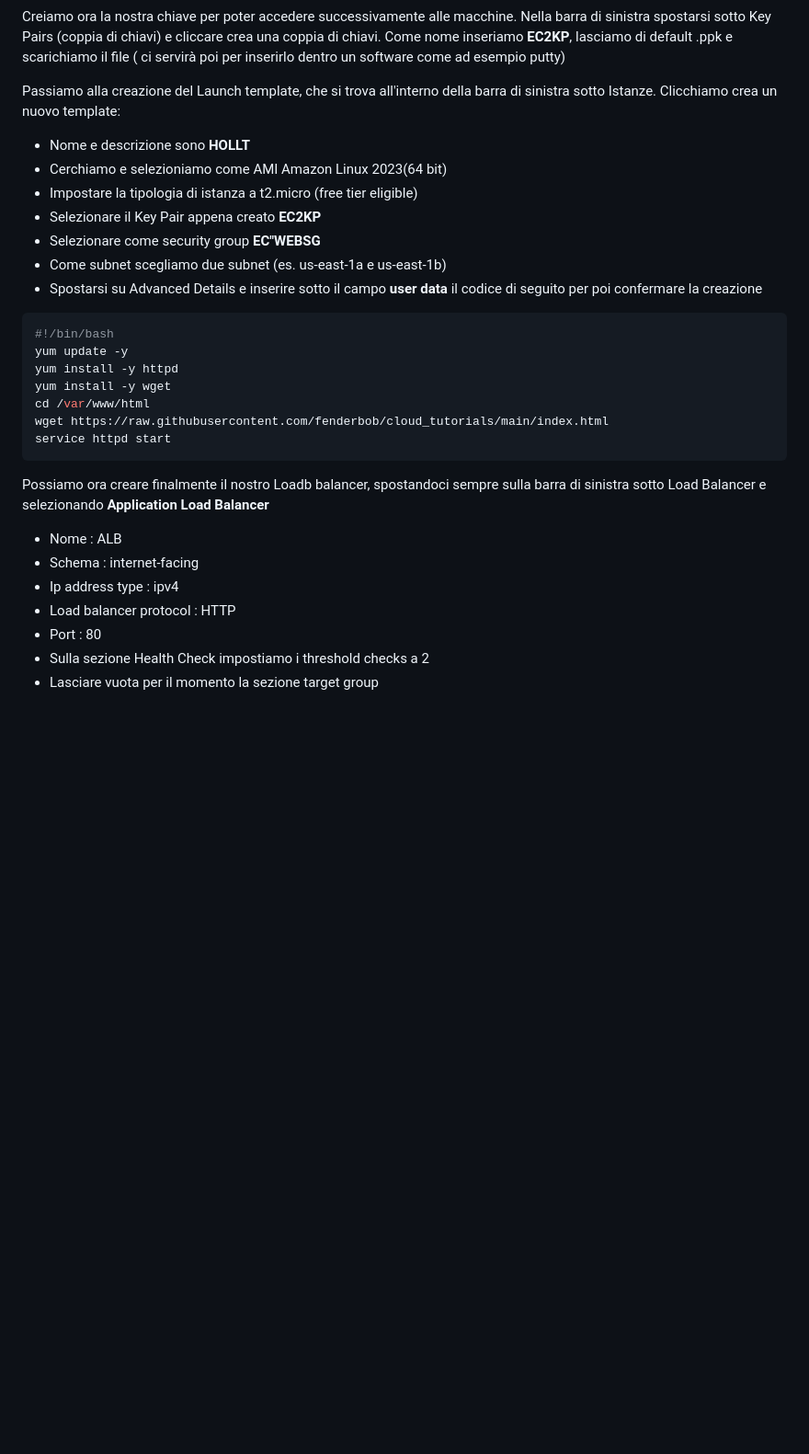
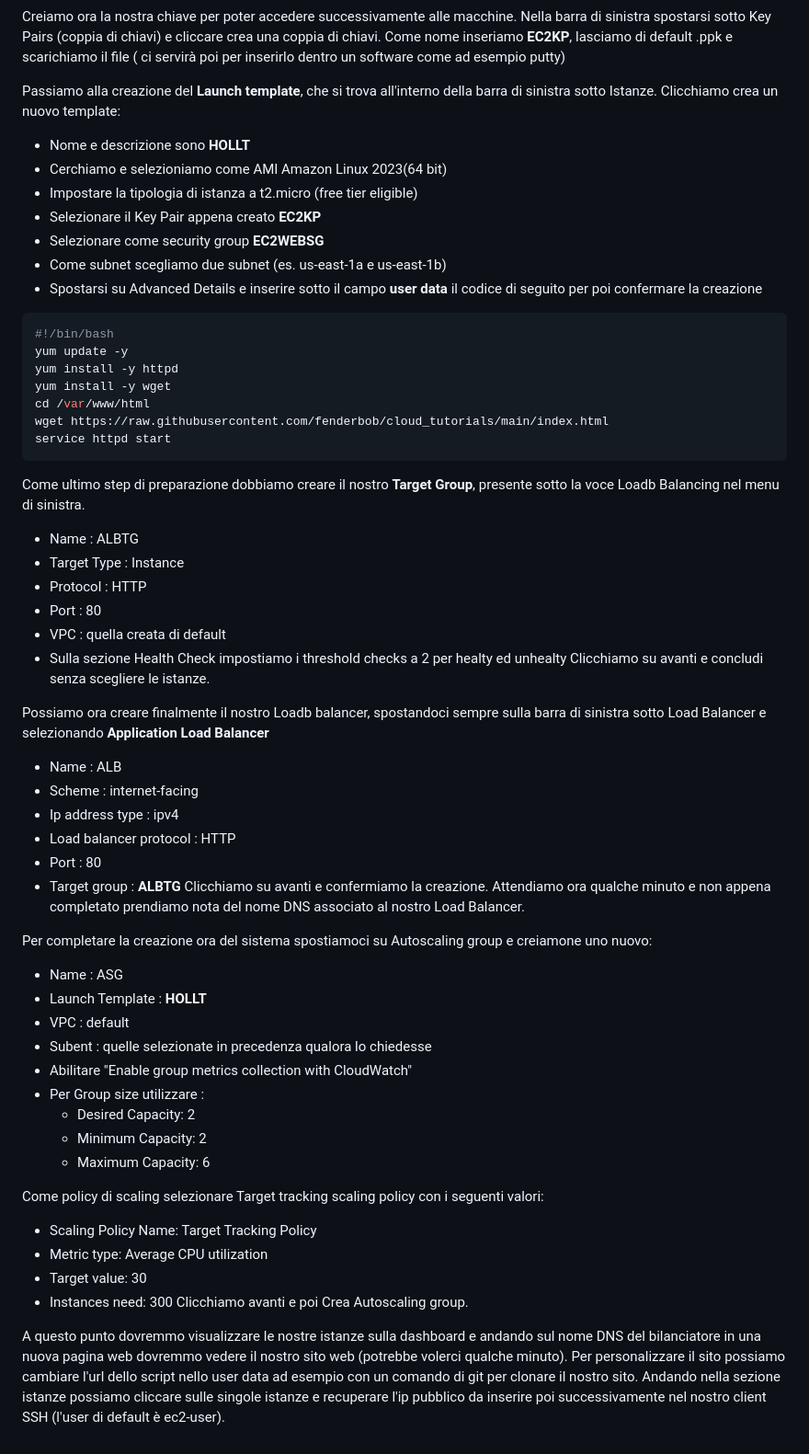
Before and after one commit to robertobagnato/cloud_tutorials, a Markdown page: README.md, the part around the change. Shown: that part at 92% size. Drawn GitHub-style; blank space fills up the shorter version.

````diff
--- a/README.md
+++ b/README.md
@@ -24,12 +24,12 @@ Cliccare su continua e poi conferma per ogni gruppo e attendiamo la corretta cre
 Creiamo ora la nostra chiave per poter accedere successivamente alle macchine. Nella barra di sinistra spostarsi sotto Key Pairs (coppia di chiavi) e cliccare crea una coppia di chiavi.
 Come nome inseriamo __EC2KP__, lasciamo di default .ppk e scarichiamo il file ( ci servirà poi per inserirlo dentro un software come ad esempio putty)
 
-Passiamo alla creazione del Launch template, che si trova all'interno della barra di sinistra sotto Istanze. Clicchiamo crea un nuovo template:
+Passiamo alla creazione del __Launch template__, che si trova all'interno della barra di sinistra sotto Istanze. Clicchiamo crea un nuovo template:
 * Nome e descrizione sono __HOLLT__
 * Cerchiamo e selezioniamo come AMI Amazon Linux 2023(64 bit)
 * Impostare la tipologia di istanza a t2.micro (free tier eligible)
 * Selezionare il Key Pair appena creato __EC2KP__
-* Selezionare come security group __EC"WEBSG__
+* Selezionare come security group __EC2WEBSG__
 * Come subnet scegliamo due subnet (es. us-east-1a e us-east-1b)
 * Spostarsi su Advanced Details e inserire sotto il campo __user data__ il codice di seguito per poi confermare la creazione
 
@@ -44,11 +44,42 @@ wget https://raw.githubusercontent.com/fenderbob/cloud_tutorials/main/index.html
 service httpd start
 ```
 
+Come ultimo step di preparazione dobbiamo creare il nostro __Target Group__, presente sotto la voce Loadb Balancing nel menu di sinistra.
+* Name : ALBTG
+* Target Type : Instance
+* Protocol : HTTP
+* Port : 80
+* VPC : quella creata di default
+* Sulla sezione Health Check impostiamo i threshold checks a 2 per healty ed unhealty
+Clicchiamo su avanti e concludi senza scegliere le istanze.
+
 Possiamo ora creare finalmente il nostro Loadb balancer, spostandoci sempre sulla barra di sinistra sotto Load Balancer e selezionando __Application Load Balancer__
-* Nome : ALB
-* Schema : internet-facing
+* Name : ALB
+* Scheme : internet-facing
 * Ip address type : ipv4
 * Load balancer protocol : HTTP
 * Port : 80
-* Sulla sezione Health Check impostiamo i threshold checks a 2
-* Lasciare vuota per il momento la sezione target group
+* Target group : __ALBTG__
+Clicchiamo su avanti e confermiamo la creazione. Attendiamo ora qualche minuto e non appena completato prendiamo nota del nome DNS associato al nostro Load Balancer.
+
+Per completare la creazione ora del sistema spostiamoci su Autoscaling group e creiamone uno nuovo:
+* Name : ASG
+* Launch Template : __HOLLT__
+* VPC : default
+* Subent : quelle selezionate in precedenza qualora lo chiedesse
+* Abilitare "Enable group metrics collection with CloudWatch"
+* Per Group size utilizzare :
+  * Desired Capacity: 2
+  * Minimum Capacity: 2
+  * Maximum Capacity: 6
+
+Come policy di scaling selezionare Target tracking scaling policy con i seguenti valori:
+* Scaling Policy Name: Target Tracking Policy
+* Metric type: Average CPU utilization
+* Target value: 30
+* Instances need: 300
+Clicchiamo avanti e poi Crea Autoscaling group.
+
+A questo punto dovremmo visualizzare le nostre istanze sulla dashboard e andando sul nome DNS del bilanciatore in una nuova pagina web dovremmo vedere il nostro sito web (potrebbe volerci qualche minuto).
+Per personalizzare il sito possiamo cambiare l'url dello script nello user data ad esempio con un comando di git per clonare il nostro sito.
+Andando nella sezione istanze possiamo cliccare sulle singole istanze e recuperare l'ip pubblico da inserire poi successivamente nel nostro client SSH (l'user di default è ec2-user).
````
